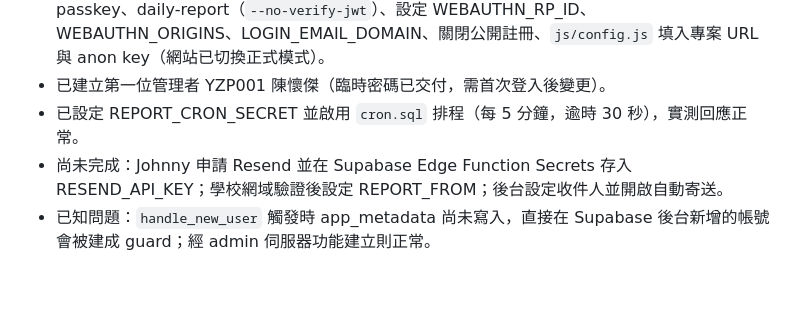
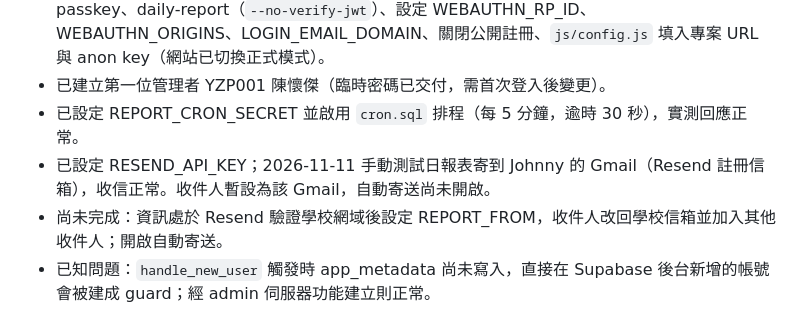
Before and after one commit to johnnyweb-art/yzu-patrol, a Markdown page: docs/handoff.md, the part around the change. GitHub-like rendering; blank space fills up the shorter version.

Commit message:
交接文件：記錄日報表寄信測試結果
Co-Authored-By: Claude Opus 5.5 <noreply@anthropic.com>
Claude-Session: https://claude.ai/code/session_01QBjzntgfaBPu6iLMXLvaW1

```diff
--- a/docs/handoff.md
+++ b/docs/handoff.md
@@ -32,7 +32,8 @@
 - 2026-11-11 已完成（由 Claude 以 Management API 執行）：`schema.sql`、`seed.sql`（6 個示意據點）、Storage bucket `patrol-photos`（不公開）與存取規則、部署 admin（驗證 JWT）／passkey、daily-report（`--no-verify-jwt`）、設定 WEBAUTHN_RP_ID、WEBAUTHN_ORIGINS、LOGIN_EMAIL_DOMAIN、關閉公開註冊、`js/config.js` 填入專案 URL 與 anon key（網站已切換正式模式）。
 - 已建立第一位管理者 YZP001 陳懷傑（臨時密碼已交付，需首次登入後變更）。
 - 已設定 REPORT_CRON_SECRET 並啟用 `cron.sql` 排程（每 5 分鐘，逾時 30 秒），實測回應正常。
-- 尚未完成：Johnny 申請 Resend 並在 Supabase Edge Function Secrets 存入 RESEND_API_KEY；學校網域驗證後設定 REPORT_FROM；後台設定收件人並開啟自動寄送。
+- 已設定 RESEND_API_KEY；2026-11-11 手動測試日報表寄到 Johnny 的 Gmail（Resend 註冊信箱），收信正常。收件人暫設為該 Gmail，自動寄送尚未開啟。
+- 尚未完成：資訊處於 Resend 驗證學校網域後設定 REPORT_FROM，收件人改回學校信箱並加入其他收件人；開啟自動寄送。
 - 已知問題：`handle_new_user` 觸發時 app_metadata 尚未寫入，直接在 Supabase 後台新增的帳號會被建成 guard；經 admin 伺服器功能建立則正常。
 
 ## 3. 未完成事項與下一步
```
